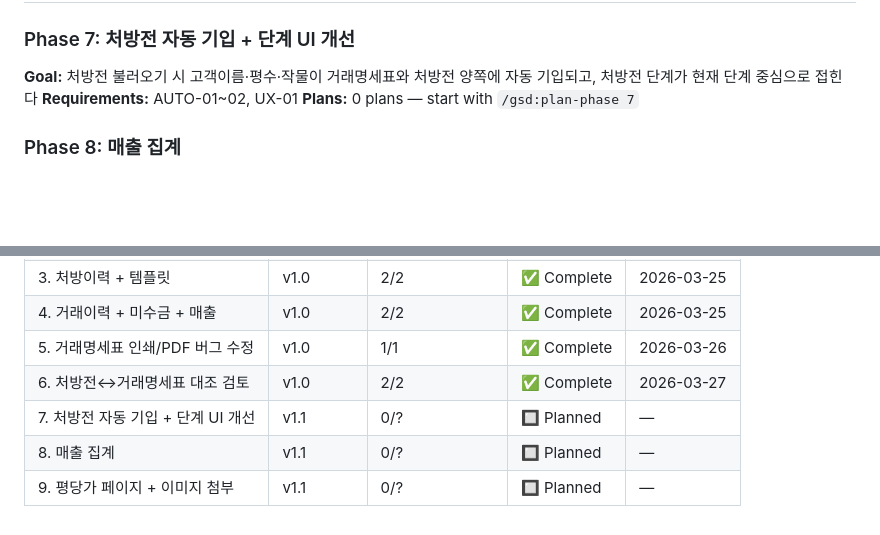
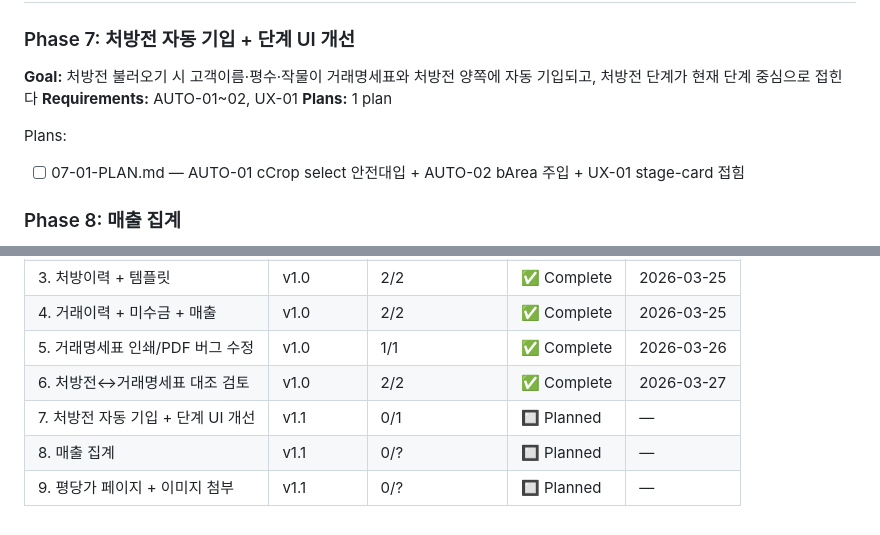
Before and after one commit to plconylab-commits/ntbio, a Markdown page: .planning/ROADMAP.md, 2 parts joined by grey strips. Drawn GitHub-style; blank space fills up the shorter version.

Commit message:
docs(07): create phase 7 plan — AUTO-01/02 auto-fill + UX-01 stage collapse
Co-Authored-By: Claude Sonnet 4.6 <noreply@anthropic.com>

```diff
--- a/.planning/ROADMAP.md
+++ b/.planning/ROADMAP.md
@@ -26,7 +26,10 @@ Full details: `.planning/milestones/v1.0-ROADMAP.md`
 
 **Goal:** 처방전 불러오기 시 고객이름·평수·작물이 거래명세표와 처방전 양쪽에 자동 기입되고, 처방전 단계가 현재 단계 중심으로 접힌다
 **Requirements:** AUTO-01~02, UX-01
-**Plans:** 0 plans — start with `/gsd:plan-phase 7`
+**Plans:** 1 plan
+
+Plans:
+- [ ] 07-01-PLAN.md — AUTO-01 cCrop select 안전대입 + AUTO-02 bArea 주입 + UX-01 stage-card 접힘
 
 ### Phase 8: 매출 집계
 
@@ -64,6 +67,6 @@ Full details: `.planning/milestones/v1.0-ROADMAP.md`
 | 4. 거래이력 + 미수금 + 매출 | v1.0 | 2/2 | ✅ Complete | 2026-03-25 |
 | 5. 거래명세표 인쇄/PDF 버그 수정 | v1.0 | 1/1 | ✅ Complete | 2026-03-26 |
 | 6. 처방전↔거래명세표 대조 검토 | v1.0 | 2/2 | ✅ Complete | 2026-03-27 |
-| 7. 처방전 자동 기입 + 단계 UI 개선 | v1.1 | 0/? | 🔲 Planned | — |
+| 7. 처방전 자동 기입 + 단계 UI 개선 | v1.1 | 0/1 | 🔲 Planned | — |
 | 8. 매출 집계 | v1.1 | 0/? | 🔲 Planned | — |
 | 9. 평당가 페이지 + 이미지 첨부 | v1.1 | 0/? | 🔲 Planned | — |
```
Also changed, not shown: 1 other file.
